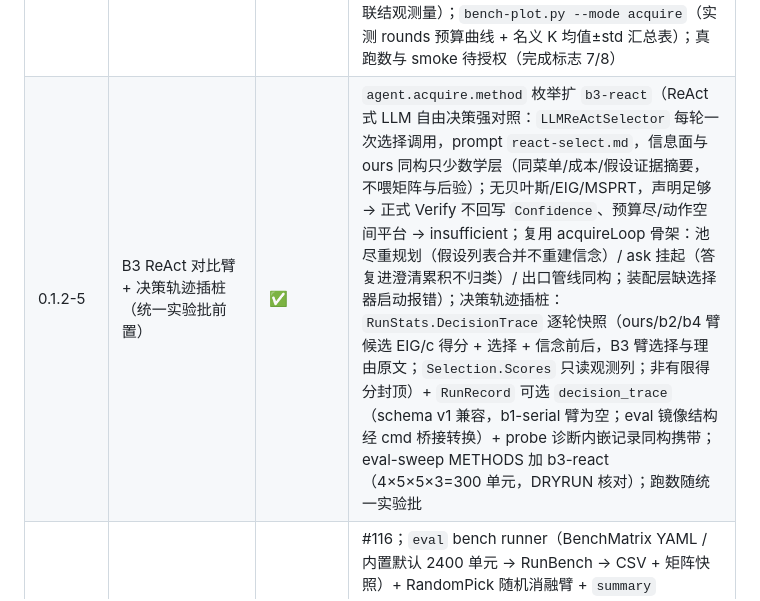
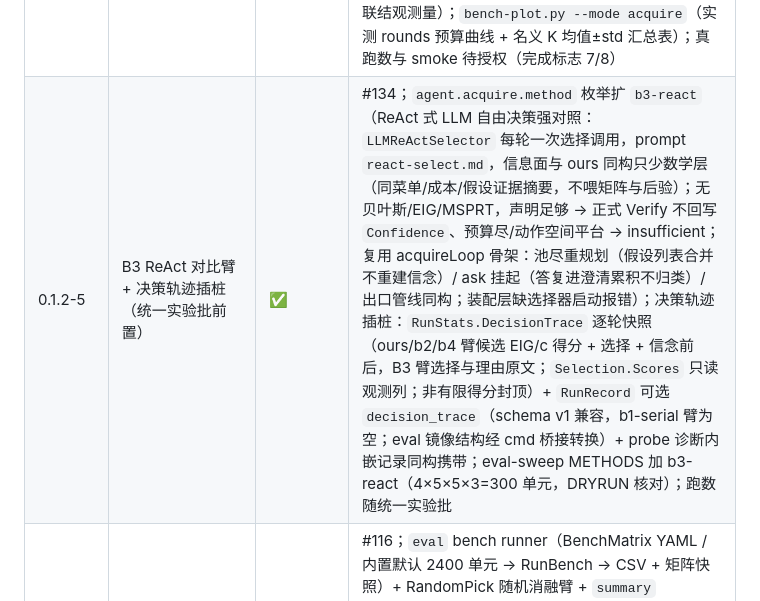
Before and after one commit to Aruing/Aruing, a Markdown page: docs/project-state.md, the part around the change. GitHub-like rendering.

Commit message:
docs: 工作单元 0.1.2-5 回填 PR 号（#134）

```diff
--- a/docs/project-state.md
+++ b/docs/project-state.md
@@ -105,7 +105,7 @@
 | 0.1.2-2 | Planner 决策输出结构与 prompt 改造 | ✅ | #122；`core.Hypothesis.Confidence`（[0,1] 单字段，语义随写入方：决策规划写先验 / 决策循环写后验；architecture 数据表同步）+ `agent.PlanDecision` / `ActionProposal` / `StrengthJudgement`（动作级容错：非法动作丢弃并计数，全坏才报错；问用户成本固定 10）+ `LLMDecisionPlanner`（prompt `planner-decision.md`，{{TOOL_SPECS}} 注入，计划级违规重试）+ `LLMVerifier.JudgeStrength`（prompt `strength.md`，逐假设恰好一条 (d,s)，Verify 原语义不动）+ agenttest `FakeDecisionPlanner` / `FakeVerifier.JudgeStrength`（关键词表回放）；prompt 示例契约测试；旧 planner.md / LLMPlanner / investigateLoop 零改（B1 保真）；零编排接线（步骤 3） |
 | 0.1.2-3 | 取证决策循环接线 | ✅ | #124；`acquireLoop`（ours 路径）与旧 `investigateLoop` 并行分派（`SetAcquireMethod`，config `agent.acquire.method` 空 = ours，b1-serial 零改保真）：argmax EIG/c 选择 → 动作映射 Task 全经 Dispatcher（#16）→ 机械归类优先（Summary 唯一命中）/ 零多命中走 JudgeStrength 强度更新 → MSPRT 三出口（supported → 正式 Verify + 后验回写 Confidence；refuted → abduction 重规划旧假设保留压低；insufficient → 平台/预算尽带缺口进 LastRunStats）→ 问用户统一建模（高成本动作，复用 investigate clarify 挂起，Resume 答复按结果类别归类更新，决策状态随 InvestigateState.Acquire 进快照）；config `agent.acquire` 段（method + 全套参数，env 覆盖）+ 装配层校验（未知 method / 缺角色启动报错）；顺手修存量 bug：LoadFile 此前漏拷 Tools.Projection（YAML 投影配置从未生效，beta20 TUI 同族）；agenttest 假实现端到端 + 三出口 + ask 挂起恢复 + 分派防御测试 |
 | 0.1.2-4 | 实验矩阵基建（选择策略实验臂 + eval record 扩展 + eval-sweep 驱动器） | ✅ | #126；`agent.acquire.method` 枚举扩 `b2-random`（种子随机：(seed,信念) 哈希纯函数可复现，种子 config `agent.acquire.seed`）/ `b4-cheapest`（argmin cost 并列取索引小）——两臂复用 acquireLoop 全部机制只换选择策略（修订步骤 3 裁决 1：实验须走 run 真路径，config 是唯一开关面）；`RunRecord` 增 acquire_method / acquire_max_rounds / acquire_seed / acquire_exit / acquire_gap（schema v1 向后兼容加字段；judge 结果透传 method/K/实测 rounds 供分组）；`scripts/eval-sweep.sh` + `make eval-sweep`（4 场景 × 4 方法 × 5 K × 3 重复 = 240 单元；DRYRUN 干跑核对、逐场景独立 kind 集群 KUBECONFIG、单元失败不中断全量报告、逐场景 judge 汇总 → CSV 联结观测量）；`bench-plot.py --mode acquire`（实测 rounds 预算曲线 + 名义 K 均值±std 汇总表）；真跑数与 smoke 待授权（完成标志 7/8） |
-| 0.1.2-5 | B3 ReAct 对比臂 + 决策轨迹插桩（统一实验批前置） | ✅ | `agent.acquire.method` 枚举扩 `b3-react`（ReAct 式 LLM 自由决策强对照：`LLMReActSelector` 每轮一次选择调用，prompt `react-select.md`，信息面与 ours 同构只少数学层（同菜单/成本/假设证据摘要，不喂矩阵与后验）；无贝叶斯/EIG/MSPRT，声明足够 → 正式 Verify 不回写 `Confidence`、预算尽/动作空间平台 → insufficient；复用 acquireLoop 骨架：池尽重规划（假设列表合并不重建信念）/ ask 挂起（答复进澄清累积不归类）/ 出口管线同构；装配层缺选择器启动报错）；决策轨迹插桩：`RunStats.DecisionTrace` 逐轮快照（ours/b2/b4 臂候选 EIG/c 得分 + 选择 + 信念前后，B3 臂选择与理由原文；`Selection.Scores` 只读观测列；非有限得分封顶）+ `RunRecord` 可选 `decision_trace`（schema v1 兼容，b1-serial 臂为空；eval 镜像结构经 cmd 桥接转换）+ probe 诊断内嵌记录同构携带；eval-sweep METHODS 加 b3-react（4×5×5×3=300 单元，DRYRUN 核对）；跑数随统一实验批 |
+| 0.1.2-5 | B3 ReAct 对比臂 + 决策轨迹插桩（统一实验批前置） | ✅ | #134；`agent.acquire.method` 枚举扩 `b3-react`（ReAct 式 LLM 自由决策强对照：`LLMReActSelector` 每轮一次选择调用，prompt `react-select.md`，信息面与 ours 同构只少数学层（同菜单/成本/假设证据摘要，不喂矩阵与后验）；无贝叶斯/EIG/MSPRT，声明足够 → 正式 Verify 不回写 `Confidence`、预算尽/动作空间平台 → insufficient；复用 acquireLoop 骨架：池尽重规划（假设列表合并不重建信念）/ ask 挂起（答复进澄清累积不归类）/ 出口管线同构；装配层缺选择器启动报错）；决策轨迹插桩：`RunStats.DecisionTrace` 逐轮快照（ours/b2/b4 臂候选 EIG/c 得分 + 选择 + 信念前后，B3 臂选择与理由原文；`Selection.Scores` 只读观测列；非有限得分封顶）+ `RunRecord` 可选 `decision_trace`（schema v1 兼容，b1-serial 臂为空；eval 镜像结构经 cmd 桥接转换）+ probe 诊断内嵌记录同构携带；eval-sweep METHODS 加 b3-react（4×5×5×3=300 单元，DRYRUN 核对）；跑数随统一实验批 |
 | 0.1.1-3 | bench 遍历 + 消融对照臂 + 主实验 | ✅ | #116；`eval` bench runner（BenchMatrix YAML / 内置默认 2400 单元 → RunBench → CSV + 矩阵快照）+ RandomPick 随机消融臂 + `summary` SimpleStat 简单统计量消融臂（bench 注入不进 config）+ `RenderWithStats` 观测量 + C4 llm-rerank 方法（`RerankFunc` 注入，k8s `NewReranker` + go:embed prompt，装配层校验 LLM）；`aruing bench` 子命令 + `make bench` + `scripts/bench-plot.py`（位置柱状 / 预算曲线 / 消融表）；core/agent 零改 |
 | 0.1.1-2 | 评测基建 A（ground_truth + eval-json + 判分 CLI） | ✅ | #114；含两轮 pr-agent 评审采纳（evidence_ids 空切片归一、rubric 单元格净化）；`internal/eval` 新包（大表生成器 / run 记录 / 判分①②③抽样）；llm 用量记账（Request.Label + LabelingClient + UsageTracker，角色零改）；Orchestrator LastRunStats 只读统计；`run --eval-json`（成功/挂起/失败三路径全记）；`judge` 子命令；4 场景 ground_truth 回填；core 零改 |
 | 0.1.1-1 | 加权贪心代表性投影 + 方法开关 | ✅ | #112；`summary` 新增 greedy（覆盖 + T² 目标，锚预置，基数折算 CELF；knapsack 对照变体）+ RenderWithOptions 方法分发（full/head-tail/uniform 基线）+ config `tools.projection` 开关 + k8s 透传；T² 修正为平方口径（总体方差）；core/agent 零改 |
```
